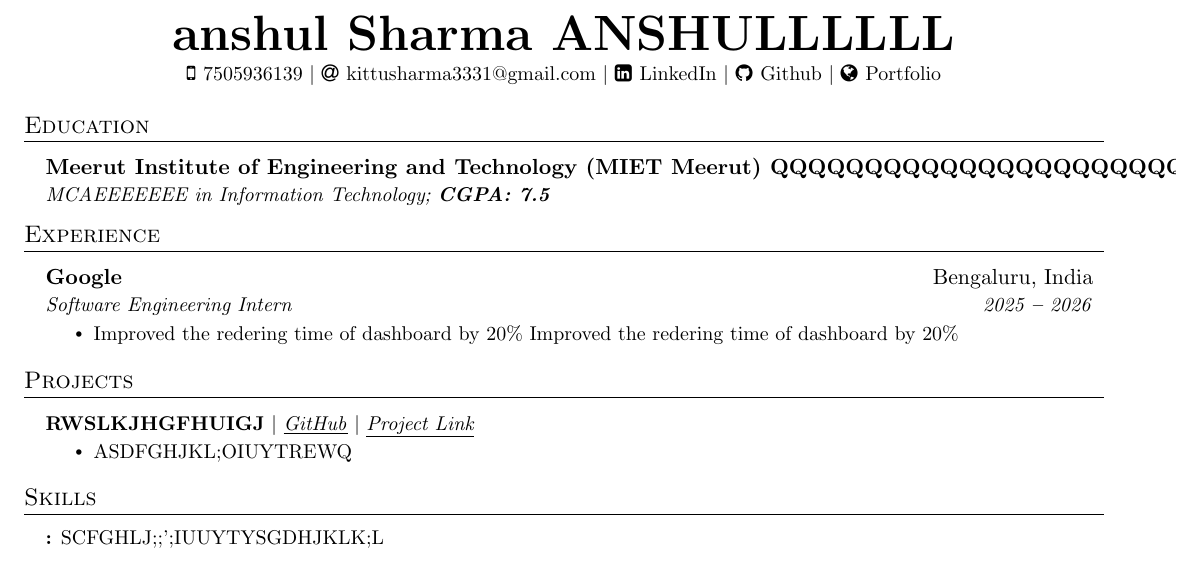
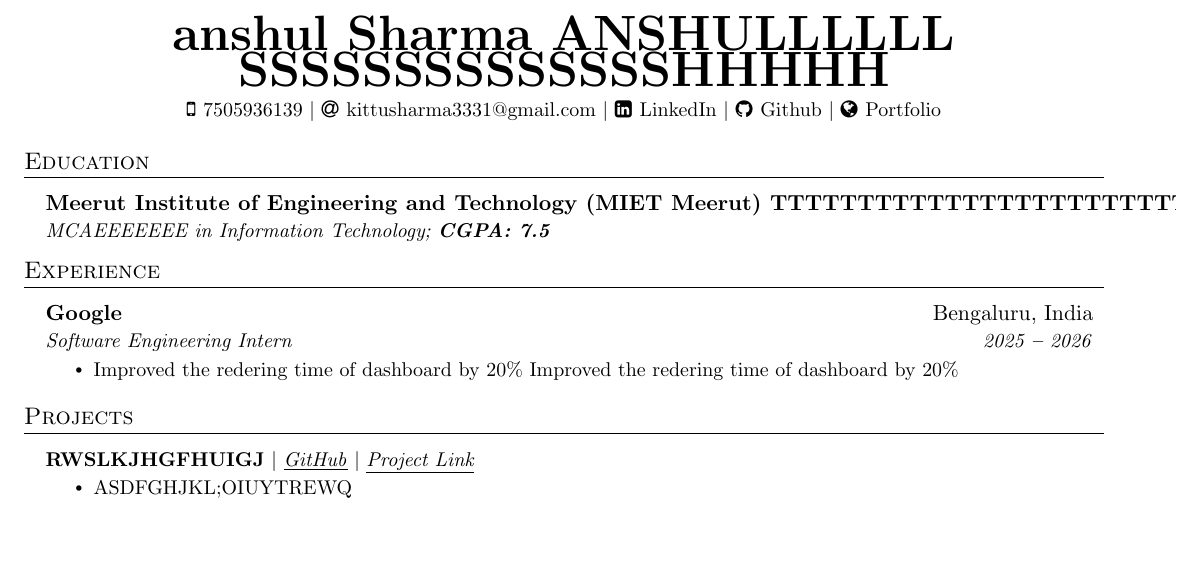
Before and after one commit to anshulpandit007/resume-builder-files, a LaTeX document (69589c43f833a38540d265cc.tex): part of the page, cut so that both start at the same text. Compiled offline with pdfLaTeX.

Commit message:
File Updated!

```diff
--- a/69589c43f833a38540d265cc.tex
+++ b/69589c43f833a38540d265cc.tex
@@ -129,7 +129,7 @@
 %---------- HEADING ----------
 
 \begin{center}
-    \textbf{\Huge \scshape anshul Sharma ANSHULLLLLL} \\ \vspace{3pt}
+    \textbf{\Huge \scshape anshul Sharma ANSHULLLLLL SSSSSSSSSSSSSSHHHHH} \\ \vspace{3pt}
     \small
     \faMobile \hspace{.5pt} {7505936139}
     $|$
@@ -152,7 +152,7 @@
 
 
 \resumeSubheading
-{Meerut Institute of Engineering and Technology (MIET Meerut) QQQQQQQQQQQQQQQQQQQQQQQQQQQQQQQQQQQQQQQQQQQQQQQQQQQQQQQQ
+{Meerut Institute of Engineering and Technology (MIET Meerut)  TTTTTTTTTTTTTTTTTTTTTTTTTTTTTTTTTTTTTTTTTTTTTTTTTTTT
 }{ Meerut , India}
 {MCAEEEEEEE in  Information Technology;   \textbf{CGPA: 7.5}}{2024 \textbf{--} 2026}
 
@@ -197,20 +197,5 @@ Improved the redering time of dashboard by 20\%}
   \resumeSubHeadingListEnd
 
 
-
-%----------- SKILLS -----------
-
-\section{Skills}
-  \vspace{2pt}
-  \resumeSubHeadingListStart
-    \small{\item{
-
-
-    \textbf{:}{ SCFGHLJ;;';IUUYTYSGDHJKLK;L} \ \vspace{3pt}
-
-}}
-\resumeSubHeadingListEnd
-
-
 %-------------------------------------------
 \end{document}
```
